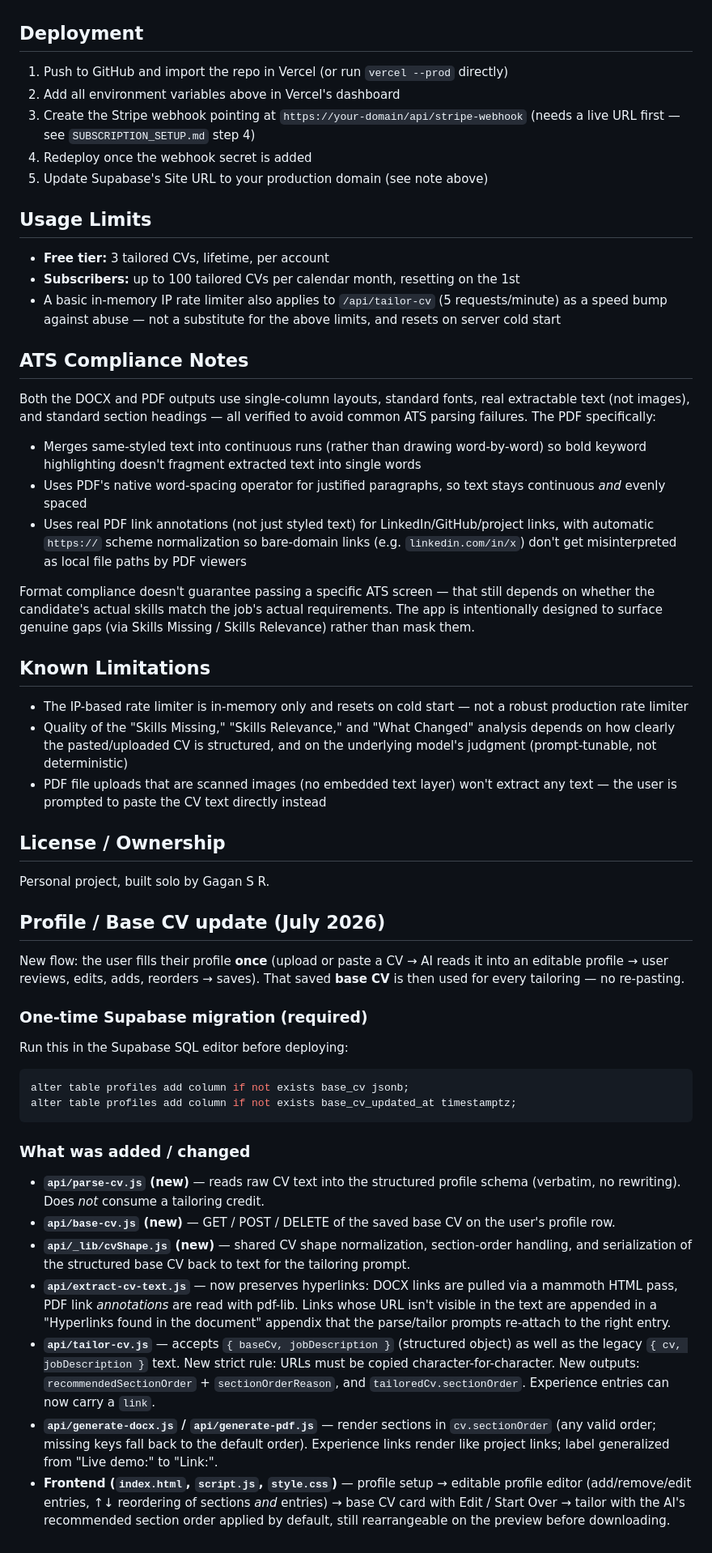
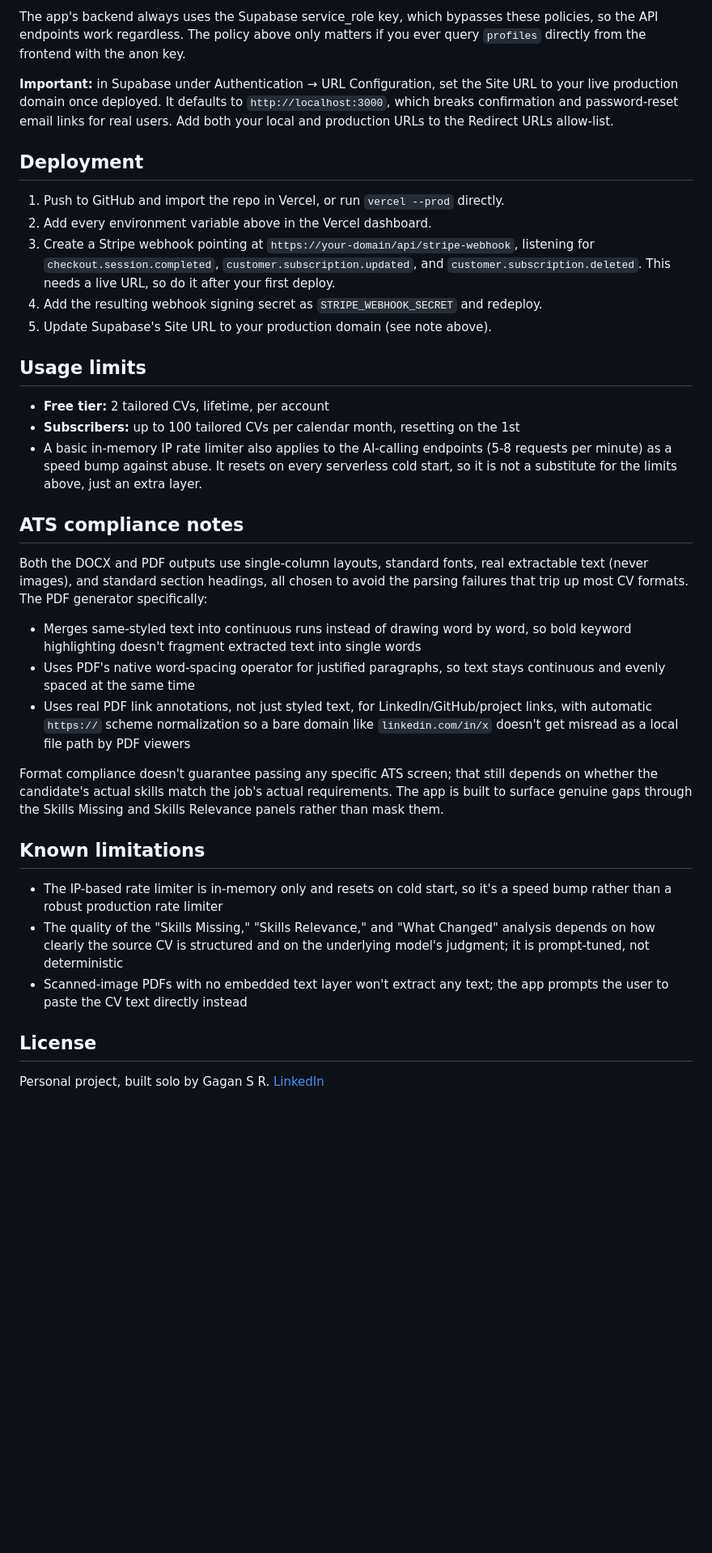
Before and after one commit to gagansr30/cv-tailor, a Markdown page: Readme.md, the part around one of its changes. Shown at 81% size. Rendered like a GitHub page; blank space fills up the shorter version.

````diff
--- a/Readme.md
+++ b/Readme.md
@@ -102,55 +133,37 @@ Set these in `.env.local` for local development, and in Vercel → Settings →
+The app's backend always uses the Supabase service_role key, which bypasses these policies, so the API endpoints work regardless. The policy above only matters if you ever query `profiles` directly from the frontend with the anon key.
+
+**Important:** in Supabase under Authentication → URL Configuration, set the Site URL to your live production domain once deployed. It defaults to `http://localhost:3000`, which breaks confirmation and password-reset email links for real users. Add both your local and production URLs to the Redirect URLs allow-list.
 
 ## Deployment
 
-1. Push to GitHub and import the repo in Vercel (or run `vercel --prod` directly)
-2. Add all environment variables above in Vercel's dashboard
-3. Create the Stripe webhook pointing at `https://your-domain/api/stripe-webhook` (needs a live URL first — see `SUBSCRIPTION_SETUP.md` step 4)
-4. Redeploy once the webhook secret is added
-5. Update Supabase's Site URL to your production domain (see note above)
+1. Push to GitHub and import the repo in Vercel, or run `vercel --prod` directly.
+2. Add every environment variable above in the Vercel dashboard.
+3. Create a Stripe webhook pointing at `https://your-domain/api/stripe-webhook`, listening for `checkout.session.completed`, `customer.subscription.updated`, and `customer.subscription.deleted`. This needs a live URL, so do it after your first deploy.
+4. Add the resulting webhook signing secret as `STRIPE_WEBHOOK_SECRET` and redeploy.
+5. Update Supabase's Site URL to your production domain (see note above).
 
-## Usage Limits
+## Usage limits
 
-- **Free tier:** 3 tailored CVs, lifetime, per account
+- **Free tier:** 2 tailored CVs, lifetime, per account
 - **Subscribers:** up to 100 tailored CVs per calendar month, resetting on the 1st
-- A basic in-memory IP rate limiter also applies to `/api/tailor-cv` (5 requests/minute) as a speed bump against abuse — not a substitute for the above limits, and resets on server cold start
+- A basic in-memory IP rate limiter also applies to the AI-calling endpoints (5-8 requests per minute) as a speed bump against abuse. It resets on every serverless cold start, so it is not a substitute for the limits above, just an extra layer.
 
-## ATS Compliance Notes
+## ATS compliance notes
 
-Both the DOCX and PDF outputs use single-column layouts, standard fonts, real extractable text (not images), and standard section headings — all verified to avoid common ATS parsing failures. The PDF specifically:
-- Merges same-styled text into continuous runs (rather than drawing word-by-word) so bold keyword highlighting doesn't fragment extracted text into single words
-- Uses PDF's native word-spacing operator for justified paragraphs, so text stays continuous *and* evenly spaced
-- Uses real PDF link annotations (not just styled text) for LinkedIn/GitHub/project links, with automatic `https://` scheme normalization so bare-domain links (e.g. `linkedin.com/in/x`) don't get misinterpreted as local file paths by PDF viewers
+Both the DOCX and PDF outputs use single-column layouts, standard fonts, real extractable text (never images), and standard section headings, all chosen to avoid the parsing failures that trip up most CV formats. The PDF generator specifically:
 
-Format compliance doesn't guarantee passing a specific ATS screen — that still depends on whether the candidate's actual skills match the job's actual requirements. The app is intentionally designed to surface genuine gaps (via Skills Missing / Skills Relevance) rather than mask them.
+- Merges same-styled text into continuous runs instead of drawing word by word, so bold keyword highlighting doesn't fragment extracted text into single words
+- Uses PDF's native word-spacing operator for justified paragraphs, so text stays continuous and evenly spaced at the same time
+- Uses real PDF link annotations, not just styled text, for LinkedIn/GitHub/project links, with automatic `https://` scheme normalization so a bare domain like `linkedin.com/in/x` doesn't get misread as a local file path by PDF viewers
 
-## Known Limitations
+Format compliance doesn't guarantee passing any specific ATS screen; that still depends on whether the candidate's actual skills match the job's actual requirements. The app is built to surface genuine gaps through the Skills Missing and Skills Relevance panels rather than mask them.
 
-- The IP-based rate limiter is in-memory only and resets on cold start — not a robust production rate limiter
-- Quality of the "Skills Missing," "Skills Relevance," and "What Changed" analysis depends on how clearly the pasted/uploaded CV is structured, and on the underlying model's judgment (prompt-tunable, not deterministic)
-- PDF file uploads that are scanned images (no embedded text layer) won't extract any text — the user is prompted to paste the CV text directly instead
+## Known limitations
 
-## License / Ownership
+- The IP-based rate limiter is in-memory only and resets on cold start, so it's a speed bump rather than a robust production rate limiter
+- The quality of the "Skills Missing," "Skills Relevance," and "What Changed" analysis depends on how clearly the source CV is structured and on the underlying model's judgment; it is prompt-tuned, not deterministic
+- Scanned-image PDFs with no embedded text layer won't extract any text; the app prompts the user to paste the CV text directly instead
 
-Personal project, built solo by Gagan S R.
-## Profile / Base CV update (July 2026)
+## License
 
-New flow: the user fills their profile **once** (upload or paste a CV → AI reads it into an editable profile → user reviews, edits, adds, reorders → saves). That saved **base CV** is then used for every tailoring — no re-pasting.
-
-### One-time Supabase migration (required)
-
-Run this in the Supabase SQL editor before deploying:
-
-```sql
-alter table profiles add column if not exists base_cv jsonb;
-alter table profiles add column if not exists base_cv_updated_at timestamptz;
-```
-
-### What was added / changed
-
-- **`api/parse-cv.js` (new)** — reads raw CV text into the structured profile schema (verbatim, no rewriting). Does *not* consume a tailoring credit.
-- **`api/base-cv.js` (new)** — GET / POST / DELETE of the saved base CV on the user's profile row.
-- **`api/_lib/cvShape.js` (new)** — shared CV shape normalization, section-order handling, and serialization of the structured base CV back to text for the tailoring prompt.
-- **`api/extract-cv-text.js`** — now preserves hyperlinks: DOCX links are pulled via a mammoth HTML pass, PDF link *annotations* are read with pdf-lib. Links whose URL isn't visible in the text are appended in a "Hyperlinks found in the document" appendix that the parse/tailor prompts re-attach to the right entry.
-- **`api/tailor-cv.js`** — accepts `{ baseCv, jobDescription }` (structured object) as well as the legacy `{ cv, jobDescription }` text. New strict rule: URLs must be copied character-for-character. New outputs: `recommendedSectionOrder` + `sectionOrderReason`, and `tailoredCv.sectionOrder`. Experience entries can now carry a `link`.
-- **`api/generate-docx.js` / `api/generate-pdf.js`** — render sections in `cv.sectionOrder` (any valid order; missing keys fall back to the default order). Experience links render like project links; label generalized from "Live demo:" to "Link:".
-- **Frontend (`index.html`, `script.js`, `style.css`)** — profile setup → editable profile editor (add/remove/edit entries, ↑↓ reordering of sections *and* entries) → base CV card with Edit / Start Over → tailor with the AI's recommended section order applied by default, still rearrangeable on the preview before downloading.
+Personal project, built solo by Gagan S R. [LinkedIn](https://www.linkedin.com/in/gagansr/)
````
Also changed, not shown: other parts of Readme.md (+88 -57 lines).
